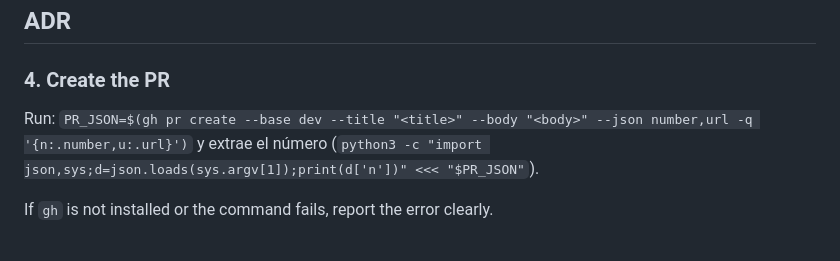
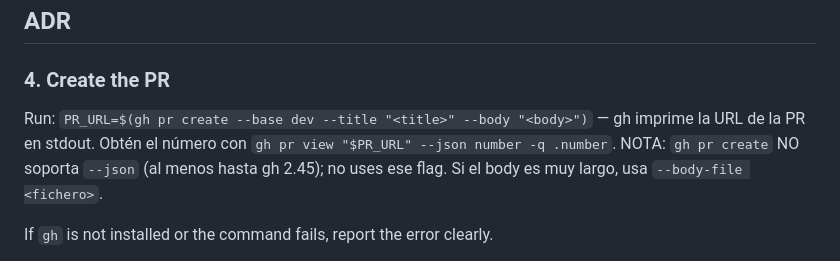
Before and after one commit to gonzalitojh/Registro-personal, a Markdown page: .opencode/agents/publisher.md, the part around the change. GitHub-like rendering.

Commit message:
docs: publisher usa gh pr create sin flag --json (gh 2.45) (issue #44)

```diff
--- a/.opencode/agents/publisher.md
+++ b/.opencode/agents/publisher.md
@@ -74,7 +74,7 @@ Closes #18
 <link to ADR if one was created>
 
 ### 4. Create the PR
-Run: `PR_JSON=$(gh pr create --base dev --title "<title>" --body "<body>" --json number,url -q '{n:.number,u:.url}')` y extrae el número (`python3 -c "import json,sys;d=json.loads(sys.argv[1]);print(d['n'])" <<< "$PR_JSON"`).
+Run: `PR_URL=$(gh pr create --base dev --title "<title>" --body "<body>")` — gh imprime la URL de la PR en stdout. Obtén el número con `gh pr view "$PR_URL" --json number -q .number`. NOTA: `gh pr create` NO soporta `--json` (al menos hasta gh 2.45); no uses ese flag. Si el body es muy largo, usa `--body-file <fichero>`.
 
 If `gh` is not installed or the command fails, report the error clearly.
 
```
